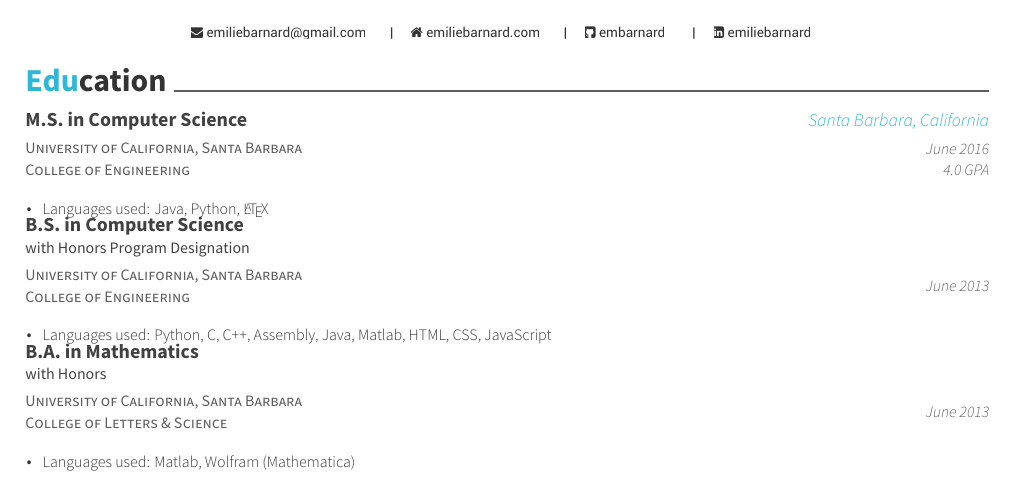
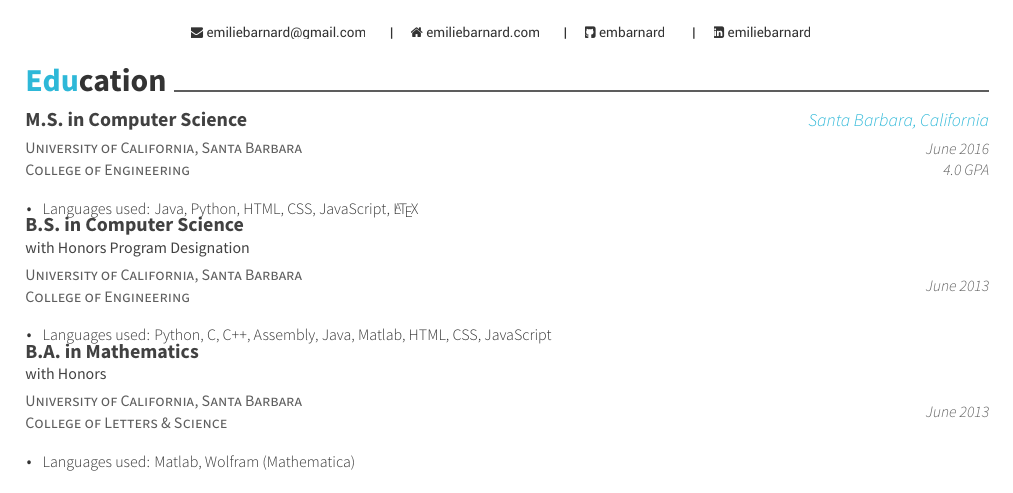
Before and after one commit to emiliebarnard/cv, a LaTeX CV (cv.tex, which reads resume/education.tex): part of page 1 of 4, cut so that both start at the same text. Compiled offline with XeLaTeX.

Commit message:
yay more language edits
Memory please

```diff
--- a/resume/education.tex
+++ b/resume/education.tex
@@ -8,7 +8,7 @@
     {June 2016 \newline\vspace{-1mm} 4.0 GPA}
     {
     \begin{cvitems}
-	\item {\scriptsize{Languages used: Java, Python, \LaTeX}}
+	\item {\scriptsize{Languages used: Java, Python, HTML, CSS, JavaScript,  \LaTeX}}
 	\end{cvitems}
     }
 \cventry
```
Also changed, not shown: cv.pdf.
